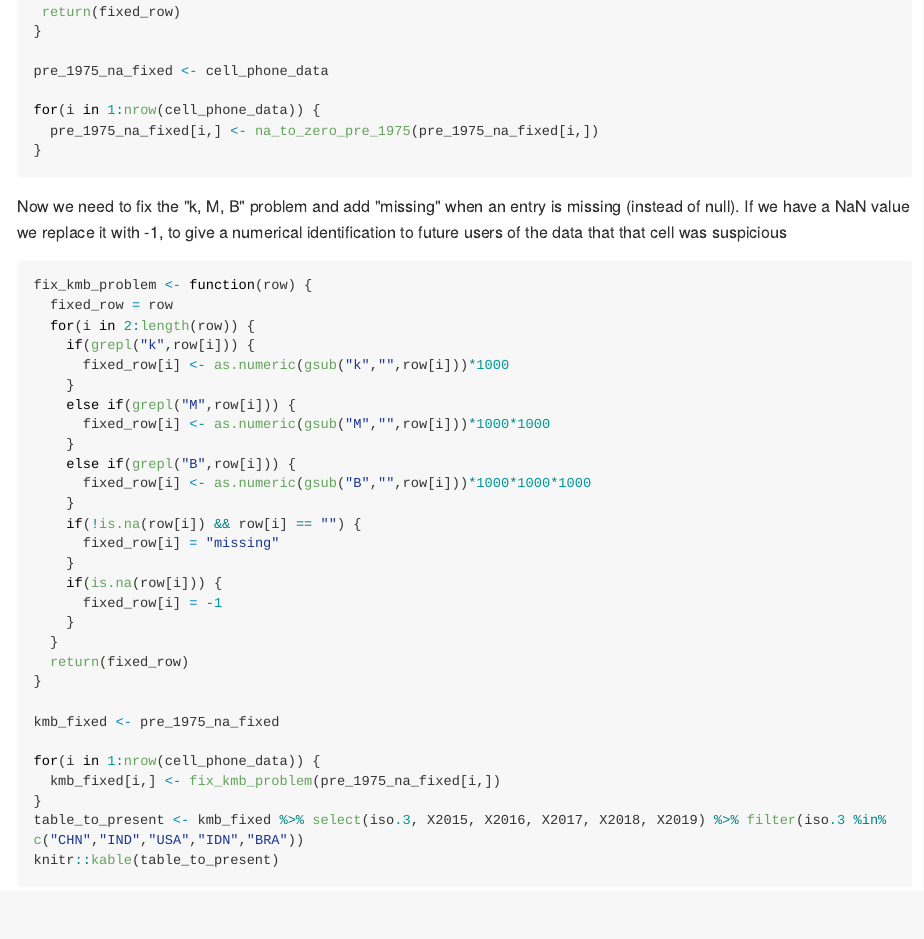
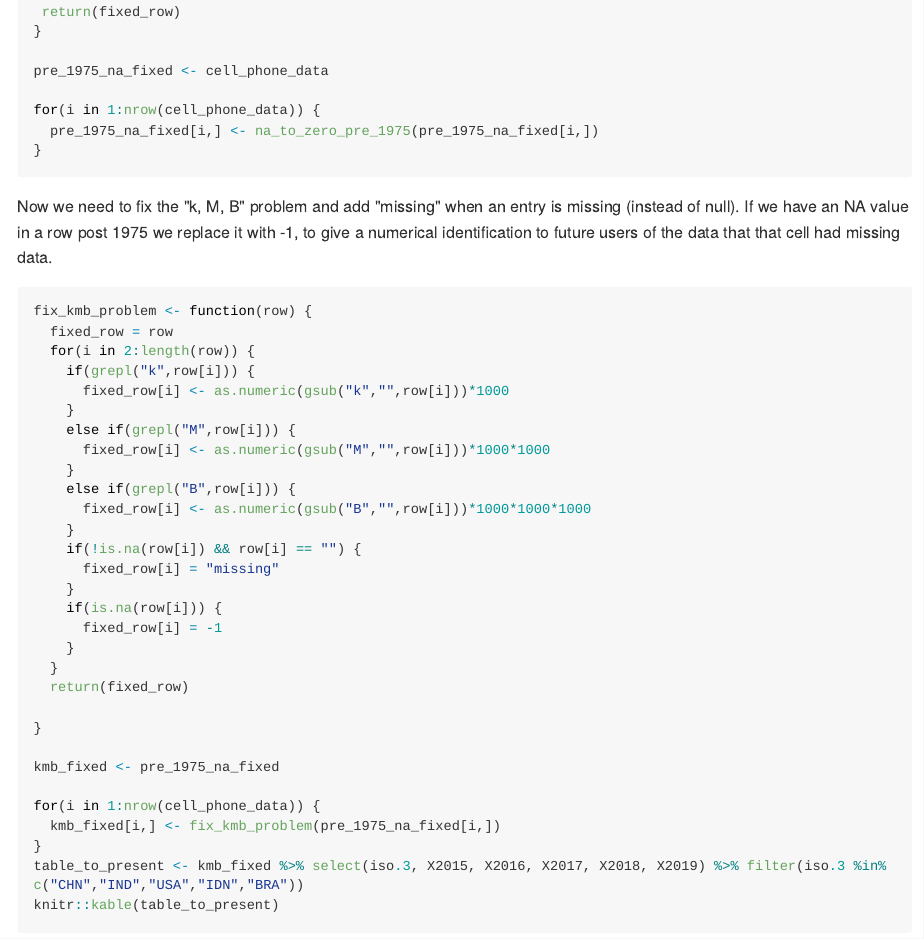
Before and after one commit to HedwigNordlinder/su-mt4007, an R Markdown document (HW3/HW3.Rmd): the page in a window 1100 px wide, from 15080 px down. The pictures show the output file HW3/HW3.md that the author committed with the source, drawn offline in the style of GitHub; long lines of code are wrapped.

Commit message:
Minor revisions

````diff
--- a/HW3/HW3.Rmd
+++ b/HW3/HW3.Rmd
@@ -226,7 +226,7 @@ for(i in 1:nrow(cell_phone_data)) {
 
 ```
 
-Now we need to fix the "k, M, B" problem and add "missing" when an entry is missing (instead of null). If we have an NA value we replace it with -1, to give a numerical identification to future users of the data that that cell was suspicious
+Now we need to fix the "k, M, B" problem and add "missing" when an entry is missing (instead of null). If we have an NA value in a row post 1975 we replace it with -1, to give a numerical identification to future users of the data that that cell had missing data.
 
 ```{r}
 
````
Also changed, not shown: HW3/HW3.md, HW3/figure/unnamed-chunk-11-1.png (added), HW3/figure/unnamed-chunk-16-1.png (added), HW3/figure/unnamed-chunk-5-1.png, HW3/figure/unnamed-chunk-6-1.png (added), HW3/figure/unnamed-chunk-7-1.png, HW3/figure/unnamed-chunk-8-1.png, HW3/figure/unnamed-chunk-9-1.png (added), HW3/figure/unnamed-chunk-9-2.png (added), HW3/figure/unnamed-chunk-9-3.png (added).
